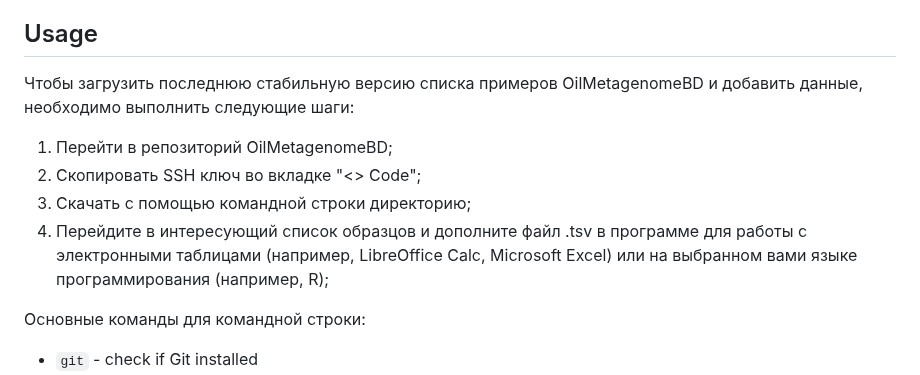
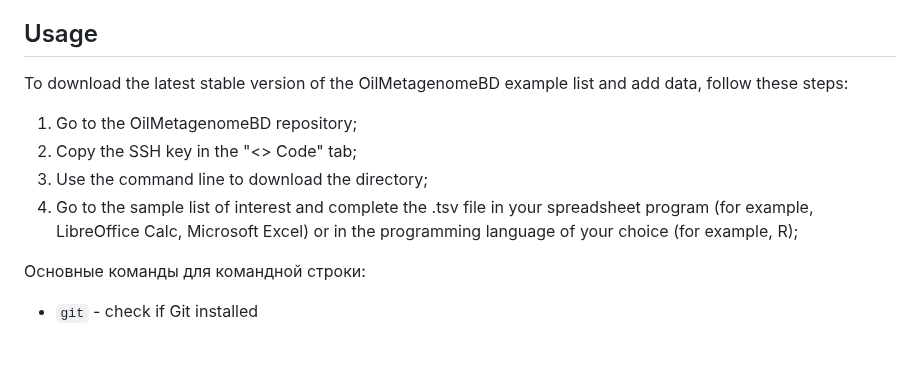
Before and after one commit to vlngf/OilMetagenomesDB, a Markdown page: README.md, the part around the change. Drawn GitHub-style; blank space fills up the shorter version.

```diff
--- a/README.md
+++ b/README.md
@@ -23,11 +23,11 @@
 This list contains information on crude oil metagenome and environmental metagenome in oil fields. Here you can find the name of publications, years of publications, DOI, type of samples, geographic location of sample collection, and associated conditions.
 
 ## Usage
-Чтобы загрузить последнюю стабильную версию списка примеров OilMetagenomeBD и добавить данные, необходимо выполнить следующие шаги:
-1. Перейти в репозиторий OilMetagenomeBD;
-2. Скопировать SSH ключ во вкладке "<> Code";
-3. Скачать с помощью командной строки директорию;
-4. Перейдите в интересующий список образцов и дополните файл .tsv в программе для работы с электронными таблицами (например, LibreOffice Calc, Microsoft Excel) или на выбранном вами языке программирования (например, R);
+To download the latest stable version of the OilMetagenomeBD example list and add data, follow these steps:
+1. Go to the OilMetagenomeBD repository;
+2. Copy the SSH key in the "<> Code" tab;
+3. Use the command line to download the directory;
+4. Go to the sample list of interest and complete the .tsv file in your spreadsheet program (for example, LibreOffice Calc, Microsoft Excel) or in the programming language of your choice (for example, R);
 
 Основные команды для командной строки:
 * `git` - check if Git installed
```
